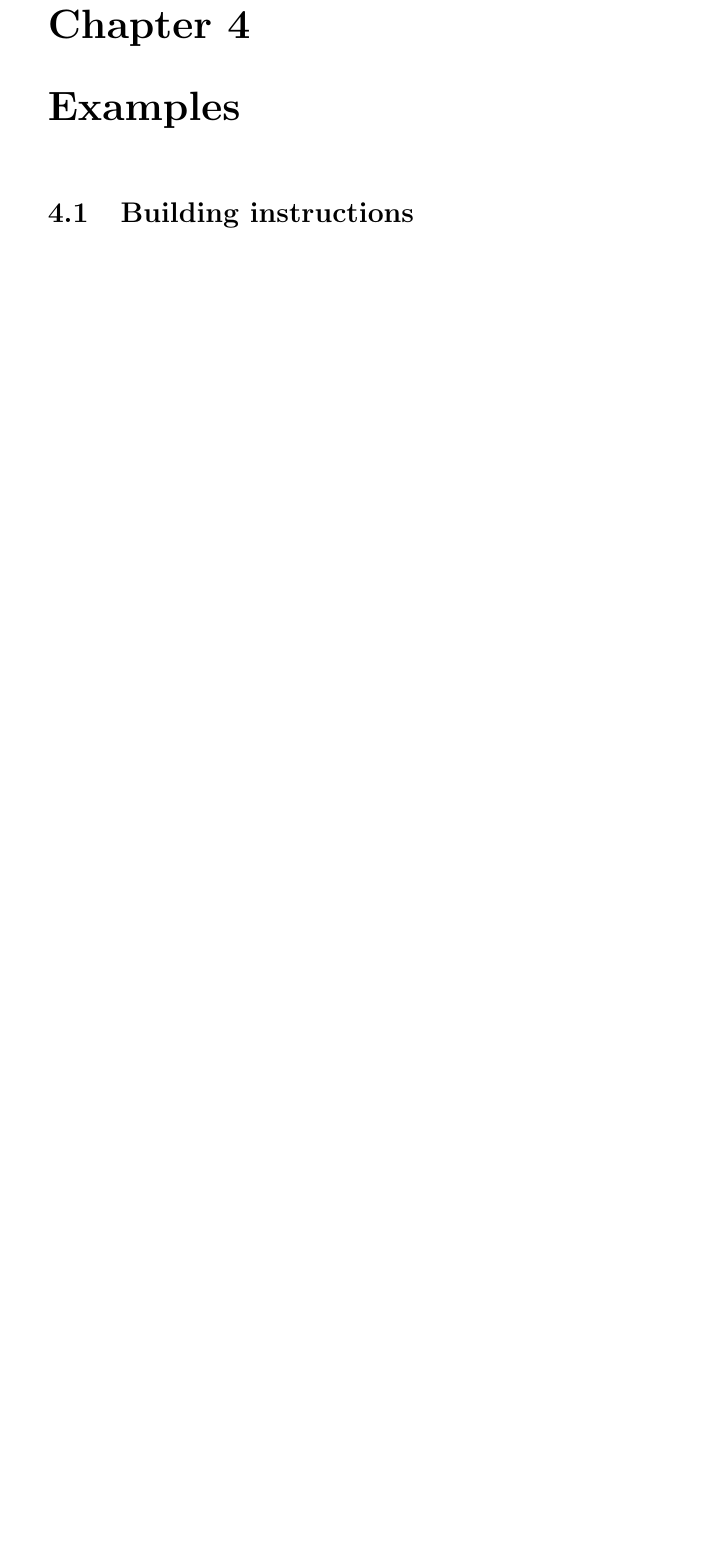
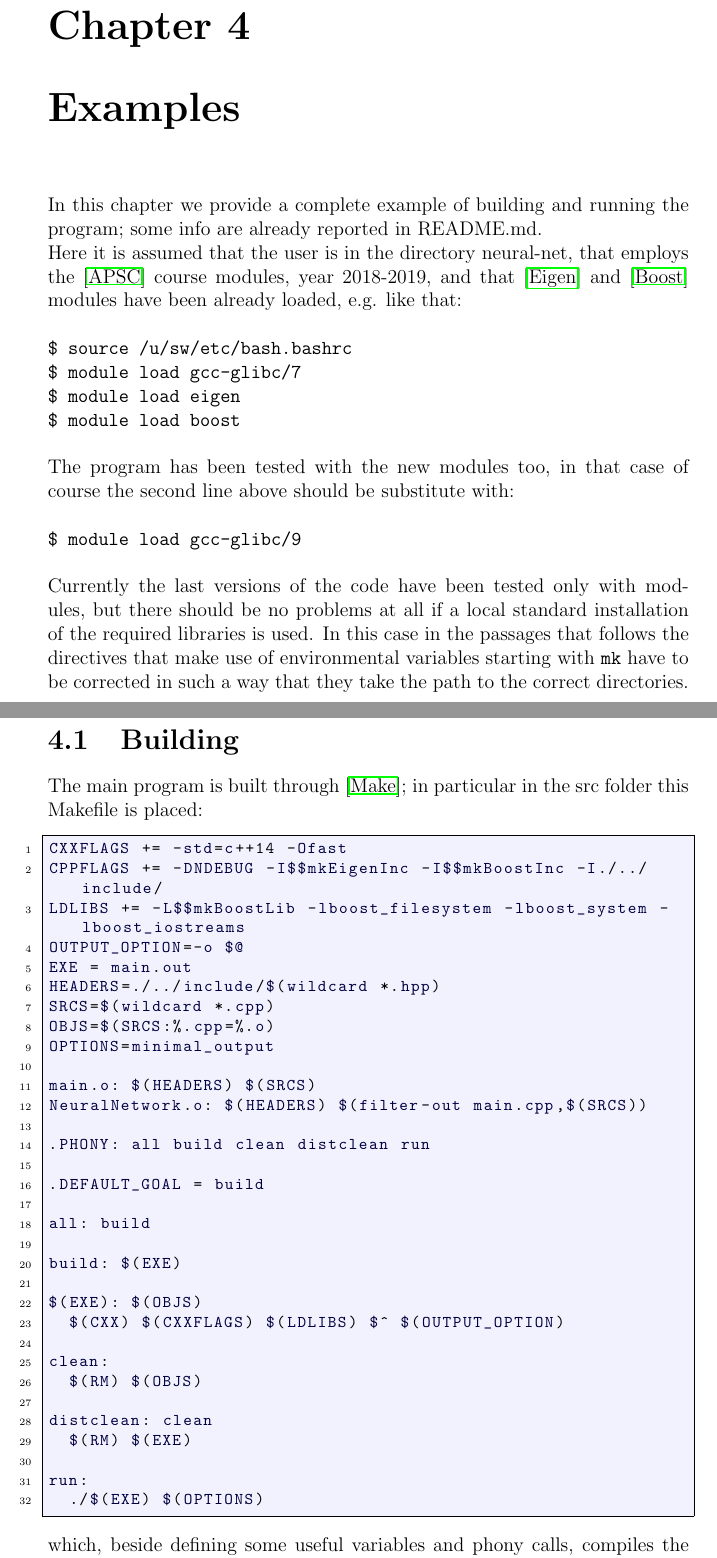
Before and after one commit to pjbaioni/neural-net, a LaTeX thesis (doc/report.tex): part of page 49 of 54 before the commit and two parts of pages 49 and 50 of 57 after it, the two joined at a grey line, cut so that both start at the same text, the shorter picture padded with empty space. Compiled offline with pdfLaTeX.

Commit message:
Building section written

```diff
--- a/doc/report.tex
+++ b/doc/report.tex
@@ -1113,5 +1113,54 @@ At the moment of writing some graphical functionalities, like adding the grid in
 
 
 \chapter{Examples}\label{chapter4}
+In this chapter we provide a complete example of building and running the program; some info are already reported in README.md.\\
+Here it is assumed that the user is in the directory neural-net, that employs the \cite{pacs} course modules, year 2018-2019, and that \cite{eigen} and \cite{boost} modules have been already loaded, e.g. like that:\\
+{\\ \ttfamily
+	\$ source /u/sw/etc/bash.bashrc\\
+	\$ module load gcc-glibc/7\\
+	\$ module load eigen\\
+	\$ module load boost\\
+	\\}
+The program has been tested with the new modules too, in that case of course the second line above should be substitute with:\\
+{\\ \ttfamily
+	\$ module load gcc-glibc/9\\
+	\\}
+Currently the last versions of the code have been tested only with modules, but there should be no problems at all if a local standard installation of the required libraries is used. In this case in the passages that follows the directives that make use of environmental variables starting with {\ttfamily mk} have to be corrected in such a way that they take the path to the correct directories.
+\newpage
+\section{Building}
+The main program is built through \cite{make}; in particular in the src folder this Makefile is placed:
+\begin{lstlisting}[frame=single]
+CXXFLAGS += -std=c++14 -Ofast
+CPPFLAGS += -DNDEBUG -I$$mkEigenInc -I$$mkBoostInc -I./../include/
+LDLIBS += -L$$mkBoostLib -lboost_filesystem -lboost_system -lboost_iostreams
+OUTPUT_OPTION=-o $@
+EXE = main.out
+HEADERS=./../include/$(wildcard *.hpp)
+SRCS=$(wildcard *.cpp)
+OBJS=$(SRCS:%.cpp=%.o)
+OPTIONS=minimal_output
 
-\section{Building instructions}
+main.o: $(HEADERS) $(SRCS)
+NeuralNetwork.o: $(HEADERS) $(filter-out main.cpp,$(SRCS))
+
+.PHONY: all build clean distclean run
+
+.DEFAULT_GOAL = build
+
+all: build
+
+build: $(EXE)
+
+$(EXE): $(OBJS)
+	$(CXX) $(CXXFLAGS) $(LDLIBS) $^ $(OUTPUT_OPTION)
+
+clean:
+	$(RM) $(OBJS)
+
+distclean: clean
+	$(RM) $(EXE)
+
+run:
+	./$(EXE) $(OPTIONS)
+\end{lstlisting}
+which, beside defining some useful variables and phony calls, compiles the objects relying on implicit rules, and then links them explicitly.\\
```
Also changed, not shown: doc/report.pdf, doc/report.tex (42 more changed lines).
